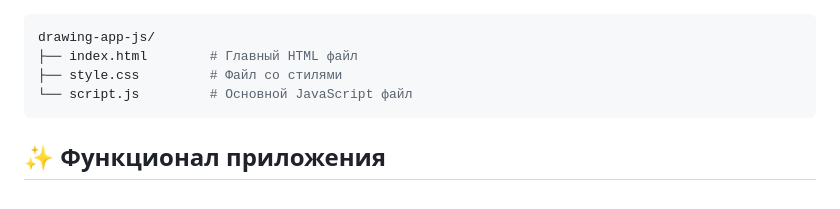
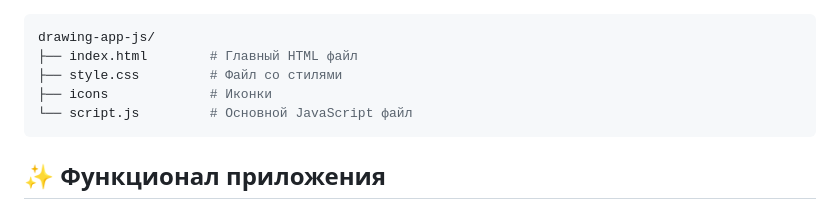
Before and after one commit to Coursme/drawing-app-js, a Markdown page: README.md, the part around the change. GitHub-like rendering.

````diff
--- a/README.md
+++ b/README.md
@@ -28,6 +28,7 @@
 drawing-app-js/
 ├── index.html        # Главный HTML файл
 ├── style.css         # Файл со стилями
+├── icons             # Иконки
 └── script.js         # Основной JavaScript файл
 ```
 
````
